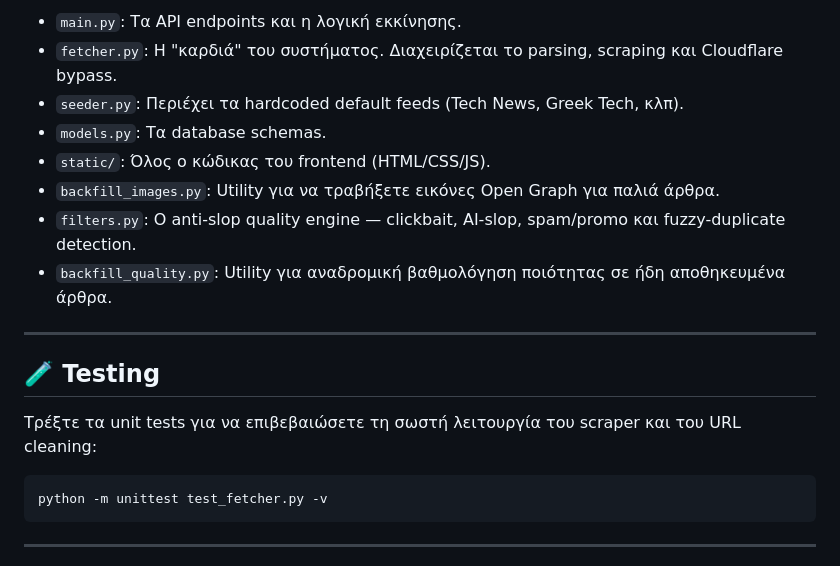
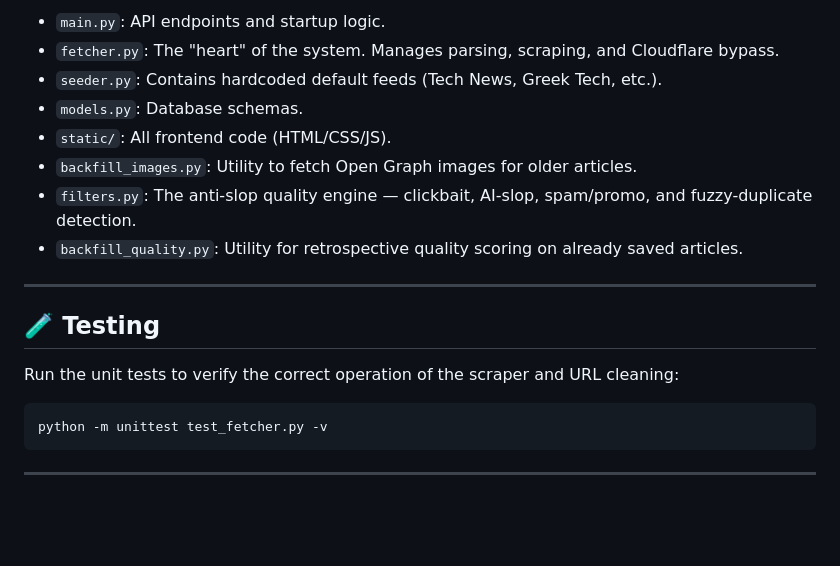
Before and after one commit to christoskataxenos/Pharos-News-Feed, a Markdown page: README.md, the part around the change printed below. Rendered like a GitHub page; blank space fills up the shorter version.

````diff
--- a/README.md
+++ b/README.md
@@ -107,18 +117,18 @@ docker run -d -p 8000:8000 -v pharos_data:/app christosk89/feedflow:latest
 
-- `main.py`: Τα API endpoints και η λογική εκκίνησης.
-- `fetcher.py`: Η "καρδιά" του συστήματος. Διαχειρίζεται το parsing, scraping και Cloudflare bypass.
-- `seeder.py`: Περιέχει τα hardcoded default feeds (Tech News, Greek Tech, κλπ).
-- `models.py`: Τα database schemas.
-- `static/`: Όλος ο κώδικας του frontend (HTML/CSS/JS).
-- `backfill_images.py`: Utility για να τραβήξετε εικόνες Open Graph για παλιά άρθρα.
-- `filters.py`: Ο anti-slop quality engine — clickbait, AI-slop, spam/promo και fuzzy-duplicate detection.
-- `backfill_quality.py`: Utility για αναδρομική βαθμολόγηση ποιότητας σε ήδη αποθηκευμένα άρθρα.
+- `main.py`: API endpoints and startup logic.
+- `fetcher.py`: The "heart" of the system. Manages parsing, scraping, and Cloudflare bypass.
+- `seeder.py`: Contains hardcoded default feeds (Tech News, Greek Tech, etc.).
+- `models.py`: Database schemas.
+- `static/`: All frontend code (HTML/CSS/JS).
+- `backfill_images.py`: Utility to fetch Open Graph images for older articles.
+- `filters.py`: The anti-slop quality engine — clickbait, AI-slop, spam/promo, and fuzzy-duplicate detection.
+- `backfill_quality.py`: Utility for retrospective quality scoring on already saved articles.
 
 ---
 
 ## 🧪 Testing
 
-Τρέξτε τα unit tests για να επιβεβαιώσετε τη σωστή λειτουργία του scraper και του URL cleaning:
+Run the unit tests to verify the correct operation of the scraper and URL cleaning:
 ```bash
 python -m unittest test_fetcher.py -v
 ```
````
Also changed, not shown: other parts of README.md (+46 -36 lines), assets/home-page.png (added), assets/settings.png (added), assets/translation-to-english.png (added), 3 other files.
